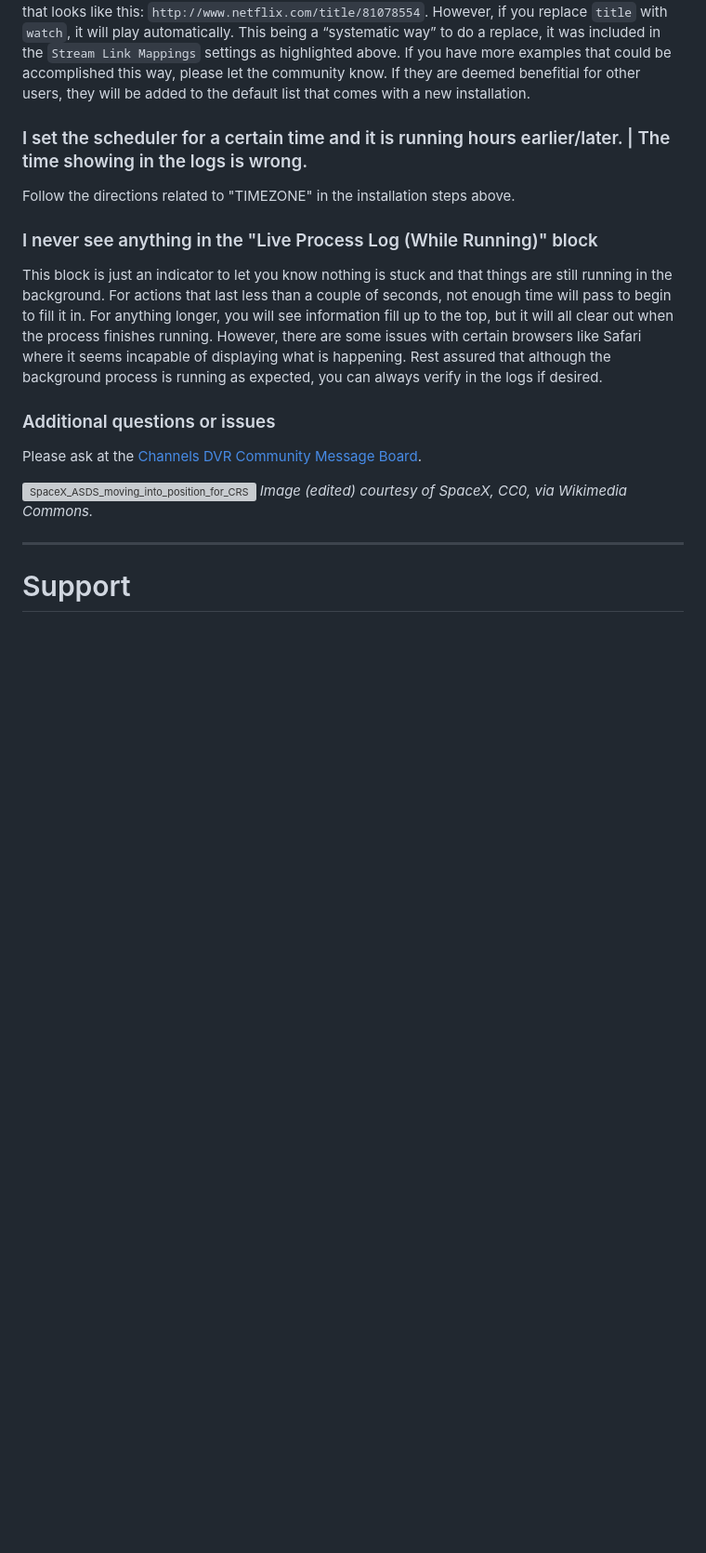
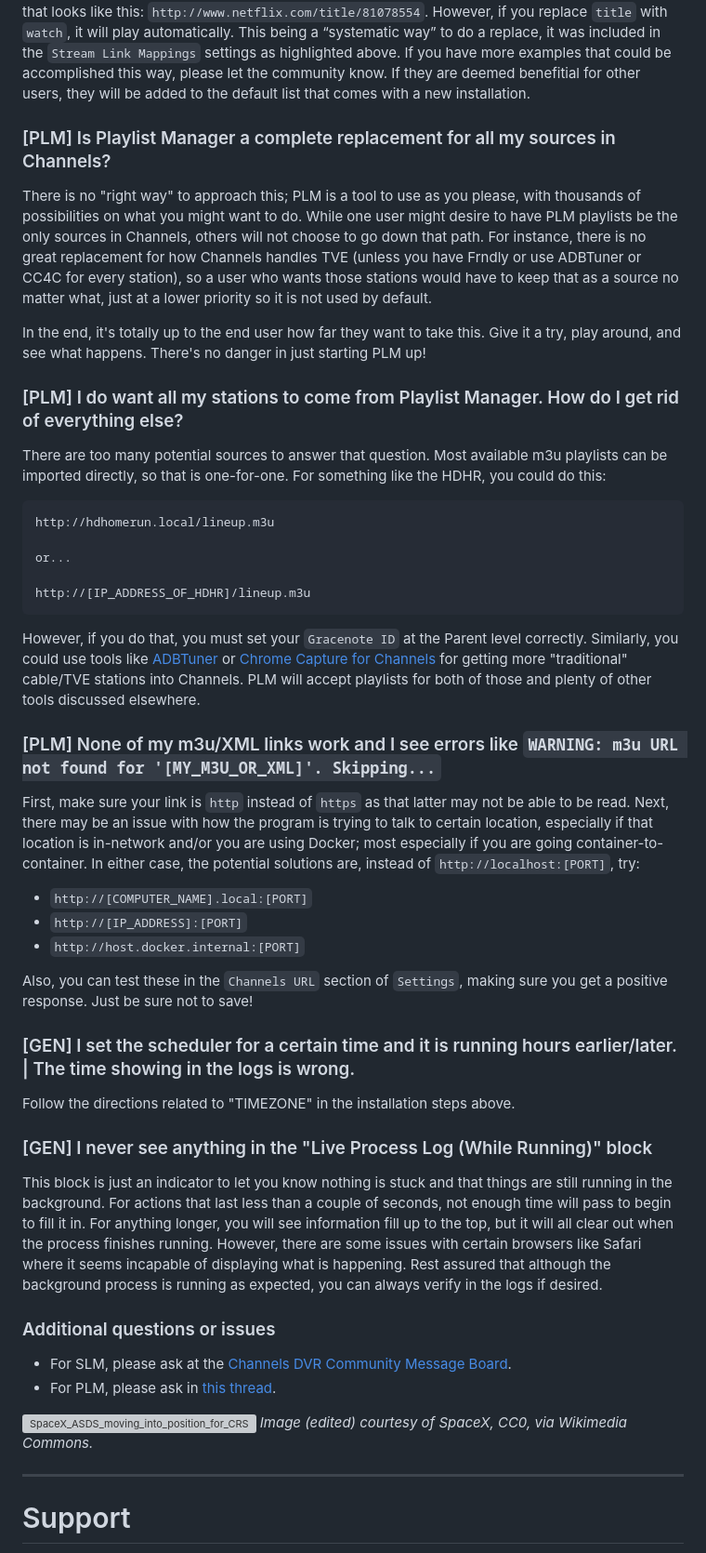
Before and after one commit to babsonnexus/stream-link-manager-for-channels, a Markdown page: README.md, the part around the change printed below. Shown: that part at 93% size. GitHub-like rendering; blank space fills up the shorter version; grey boxes are pictures that could not be loaded.

````diff
--- a/README.md
+++ b/README.md
@@ -1043,14 +1043,42 @@ There are two components that relate to this. First is the quality of the links
 
 The second situation is that even though JustWatch provides links to more generic areas, there may be systematic ways to correct them. As an example, JustWatch provides a link to a movie on Netflix that looks like this: ```http://www.netflix.com/title/81078554```. However, if you replace ```title``` with ```watch```, it will play automatically. This being a “systematic way” to do a replace, it was included in the ```Stream Link Mappings``` settings as highlighted above. If you have more examples that could be accomplished this way, please let the community know. If they are deemed benefitial for other users, they will be added to the default list that comes with a new installation.
 
-### I set the scheduler for a certain time and it is running hours earlier/later. | The time showing in the logs is wrong.
+### [PLM] Is Playlist Manager a complete replacement for all my sources in Channels?
+There is no "right way" to approach this; PLM is a tool to use as you please, with thousands of possibilities on what you might want to do. While one user might desire to have PLM playlists be the only sources in Channels, others will not choose to go down that path. For instance, there is no great replacement for how Channels handles TVE (unless you have Frndly or use ADBTuner or CC4C for every station), so a user who wants those stations would have to keep that as a source no matter what, just at a lower priority so it is not used by default.
+
+In the end, it's totally up to the end user how far they want to take this. Give it a try, play around, and see what happens. There's no danger in just starting PLM up!
+
+### [PLM] I do want all my stations to come from Playlist Manager. How do I get rid of everything else?
+There are too many potential sources to answer that question. Most available m3u playlists can be imported directly, so that is one-for-one. For something like the HDHR, you could do this:
+
+```
+http://hdhomerun.local/lineup.m3u
+
+or...
+
+http://[IP_ADDRESS_OF_HDHR]/lineup.m3u
+```
+
+However, if you do that, you must set your `Gracenote ID` at the Parent level correctly. Similarly, you could use tools like [ADBTuner](https://community.getchannels.com/t/36822) or [Chrome Capture for Channels](https://community.getchannels.com/t/36667/130) for getting more "traditional" cable/TVE stations into Channels. PLM will accept playlists for both of those and plenty of other tools discussed elsewhere.
+
+### [PLM] None of my m3u/XML links work and I see errors like `WARNING: m3u URL not found for '[MY_M3U_OR_XML]'. Skipping...`
+First, make sure your link is `http` instead of `https` as that latter may not be able to be read. Next, there may be an issue with how the program is trying to talk to certain location, especially if that location is in-network and/or you are using Docker; most especially if you are going container-to-container. In either case, the potential solutions are, instead of `http://localhost:[PORT]`, try:
+
+* `http://[COMPUTER_NAME].local:[PORT]`
+* `http://[IP_ADDRESS]:[PORT]`
+* `http://host.docker.internal:[PORT]`
+
+Also, you can test these in the `Channels URL` section of `Settings`, making sure you get a positive response. Just be sure not to save!
+
+### [GEN] I set the scheduler for a certain time and it is running hours earlier/later. | The time showing in the logs is wrong.
 Follow the directions related to "TIMEZONE" in the installation steps above.
 
-### I never see anything in the "Live Process Log (While Running)" block
+### [GEN] I never see anything in the "Live Process Log (While Running)" block
 This block is just an indicator to let you know nothing is stuck and that things are still running in the background. For actions that last less than a couple of seconds, not enough time will pass to begin to fill it in. For anything longer, you will see information fill up to the top, but it will all clear out when the process finishes running. However, there are some issues with certain browsers like Safari where it seems incapable of displaying what is happening. Rest assured that although the background process is running as expected, you can always verify in the logs if desired.
 
 ### Additional questions or issues
-Please ask at the [Channels DVR Community Message Board](https://community.getchannels.com/t/39684).
+* For SLM, please ask at the [Channels DVR Community Message Board](https://community.getchannels.com/t/39684).
+* For PLM, please ask in [this thread](https://community.getchannels.com/t/41719).
 
 ![SpaceX_ASDS_moving_into_position_for_CRS-7_launch_(18610429514)_EDITED](https://github.com/user-attachments/assets/ab32ab8c-3acd-4c72-b047-8c2bad7ef7d9)
 <i>Image (edited) courtesy of SpaceX, CC0, via Wikimedia Commons.</i>
````
Also changed, not shown: other parts of README.md (+9 -9 lines).
